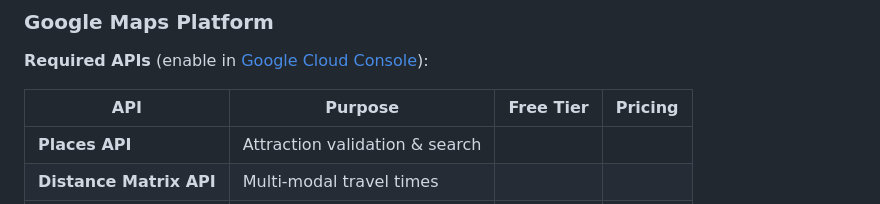
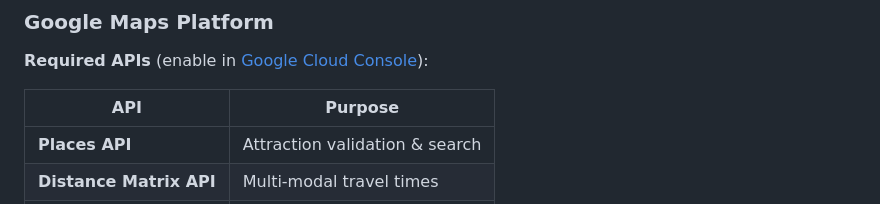
Before and after one commit to Xuwanshun/TripPlanner, a Markdown page: README.md, the part around the change. GitHub-like rendering.

Commit message:
Simplify Google Maps Platform API table
Removed pricing and free tier information from the API table.

```diff
--- a/README.md
+++ b/README.md
@@ -434,8 +434,8 @@ TripPlanner/
 
 **Required APIs** (enable in [Google Cloud Console](https://console.cloud.google.com/)):
 
-| API | Purpose | Free Tier | Pricing |
-|-----|---------|-----------|---------|
+| API | Purpose |
+|-----|---------|
 | **Places API** | Attraction validation & search|
 | **Distance Matrix API** | Multi-modal travel times |
 | **Geocoding API** | Address → coordinates |
```
